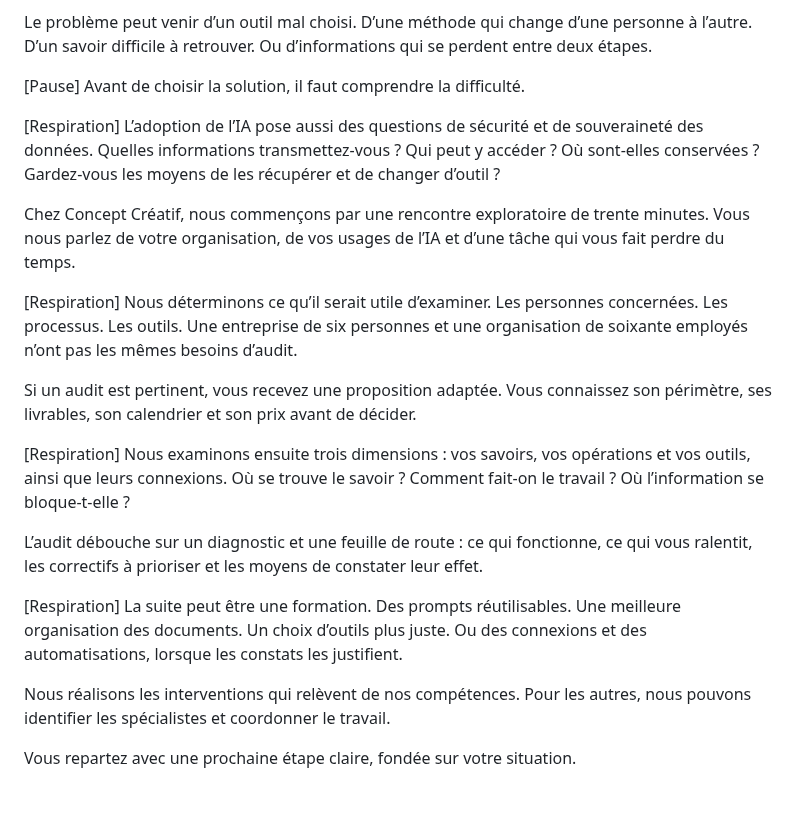
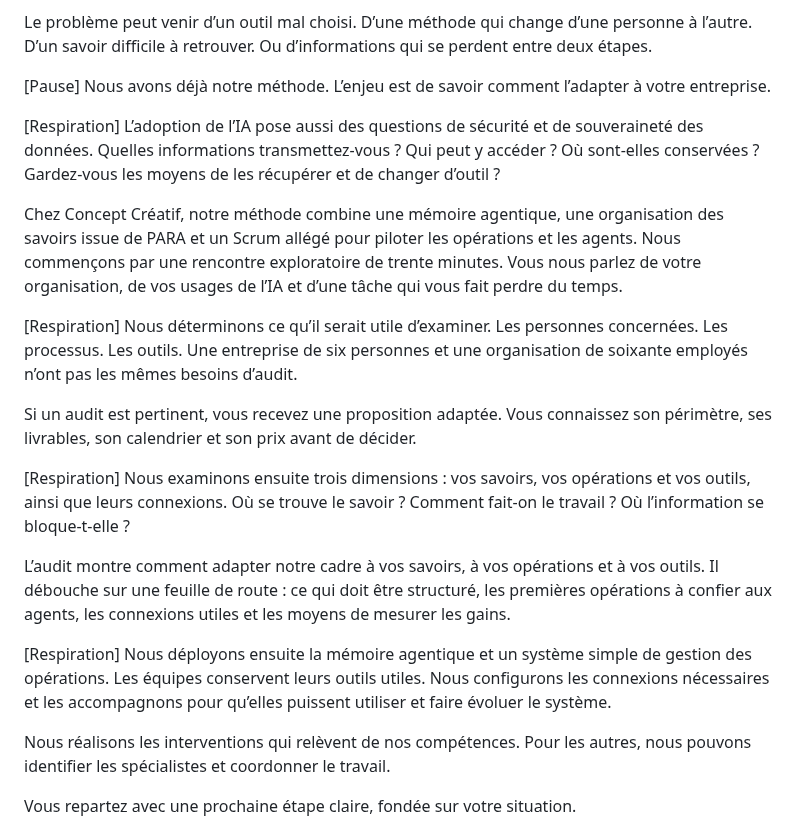
Before and after one commit to Orrouk/CConcept, a Markdown page: livrables/CC-SPRINT-20261016-22/VSL-production.md, the part around one of its changes. Rendered like a GitHub page; blank space fills up the shorter version.

Commit message:
Aligner VSL sur méthode IPCRA adaptable et audit des savoirs opérations outils

```diff
--- a/livrables/CC-SPRINT-20261016-22/VSL-production.md
+++ b/livrables/CC-SPRINT-20261016-22/VSL-production.md
@@ -64,18 +64,20 @@ D’un savoir difficile à retrouver.
 Ou d’informations qui se perdent entre deux étapes.
 
 [Pause]
-Avant de choisir la solution,
-il faut comprendre la difficulté.
+Nous avons déjà notre méthode.
+L’enjeu est de savoir comment l’adapter à votre entreprise.
 
 [Respiration]
 L’adoption de l’IA pose aussi des questions de sécurité et de souveraineté des données.
-Quelles informations transmettez-vous  ?
-Qui peut y accéder  ?
-Où sont-elles conservées  ?
+Quelles informations transmettez-vous ?
+Qui peut y accéder ?
+Où sont-elles conservées ?
 Gardez-vous les moyens de les récupérer et de changer d’outil ?
 
-Chez Concept Créatif,
-nous commençons par une rencontre exploratoire
+Chez Concept Créatif, notre méthode combine une mémoire agentique,
+une organisation des savoirs issue de PARA
+et un Scrum allégé pour piloter les opérations et les agents.
+Nous commençons par une rencontre exploratoire
 de trente minutes.
 Vous nous parlez de votre organisation,
 de vos usages de l’IA
@@ -105,20 +107,20 @@ Où se trouve le savoir ?
 Comment fait-on le travail ?
 Où l’information se bloque-t-elle ?
 
-L’audit débouche sur un diagnostic
-et une feuille de route :
-ce qui fonctionne,
-ce qui vous ralentit,
-les correctifs à prioriser
-et les moyens de constater leur effet.
+L’audit montre comment adapter notre cadre
+à vos savoirs, à vos opérations et à vos outils.
+Il débouche sur une feuille de route :
+ce qui doit être structuré,
+les premières opérations à confier aux agents,
+les connexions utiles et les moyens de mesurer les gains.
 
 [Respiration]
-La suite peut être une formation.
-Des prompts réutilisables.
-Une meilleure organisation des documents.
-Un choix d’outils plus juste.
-Ou des connexions et des automatisations,
-lorsque les constats les justifient.
+Nous déployons ensuite la mémoire agentique
+et un système simple de gestion des opérations.
+Les équipes conservent leurs outils utiles.
+Nous configurons les connexions nécessaires
+et les accompagnons pour qu’elles puissent utiliser
+et faire évoluer le système.
 
 Nous réalisons les interventions
 qui relèvent de nos compétences.
```
Also changed, not shown: other parts of livrables/CC-SPRINT-20261016-22/VSL-production.md (+13 -13 lines).
